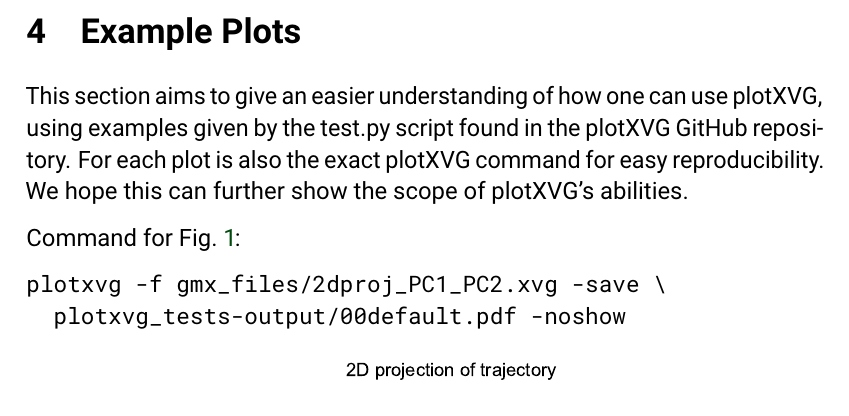
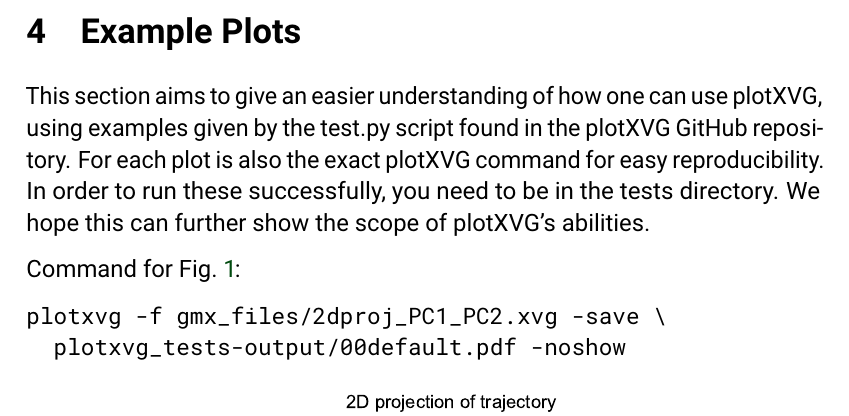
Before and after one commit to AlexandriaChemistry/plotXVG, a LaTeX document (plotXVG_manual/main.tex, which reads plotXVG_manual/chapters/example_plots.tex): part of page 13 of 28, cut so that both start at the same text. The pictures show the PDF file plotXVG_manual/manual/manual.pdf that the author committed with the source.

Commit message:
Added a sentence in plots chapter

```diff
--- a/plotXVG_manual/chapters/example_plots.tex
+++ b/plotXVG_manual/chapters/example_plots.tex
@@ -1,6 +1,6 @@
 \clearpage
 \section{Example Plots}
-This section aims to give an easier understanding of how one can use plotXVG, using examples given by the test.py script found in the plotXVG GitHub repository. For each plot is also the exact plotXVG command for easy reproducibility. We hope this can further show the scope of plotXVG's abilities.
+This section aims to give an easier understanding of how one can use plotXVG, using examples given by the test.py script found in the plotXVG GitHub repository. For each plot is also the exact plotXVG command for easy reproducibility. In order to run these successfully, you need to be in the tests directory. We hope this can further show the scope of plotXVG's abilities.
 
 
 Command for Fig. \ref{fig:00}:
```
Also changed, not shown: plotXVG_manual/chapters/temp_plots.tex (+1 -1 lines), plotXVG_manual/manual/manual.pdf.
